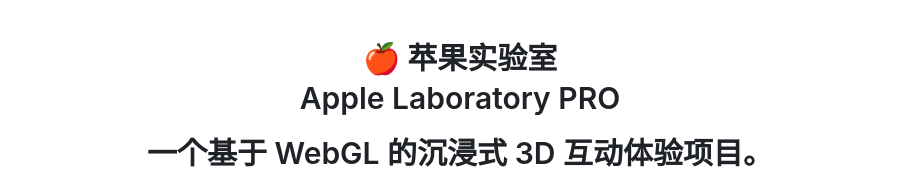
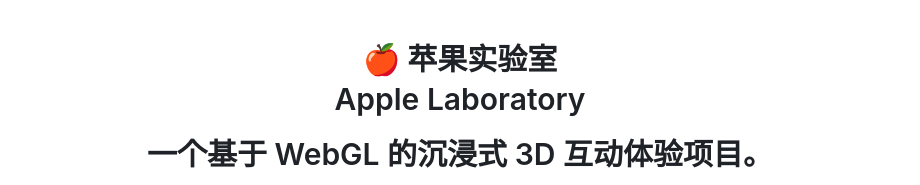
Before and after one commit to Jimmyverysix/apple-lab, a Markdown page: README.md, the part around one of its changes. Drawn GitHub-style.

```diff
--- a/README.md
+++ b/README.md
@@ -3,7 +3,7 @@
 
 
 
- Apple Laboratory PRO</h1>
+ Apple Laboratory</h1>
 
 <p>
 一个基于 WebGL 的沉浸式 3D 互动体验项目。
```
Also changed, not shown: other parts of README.md (+11 -6 lines).
